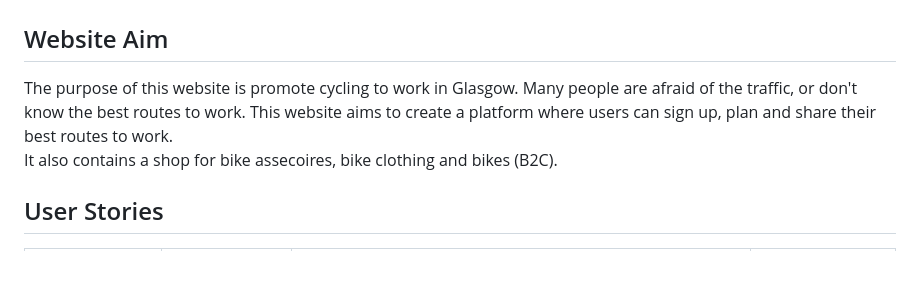
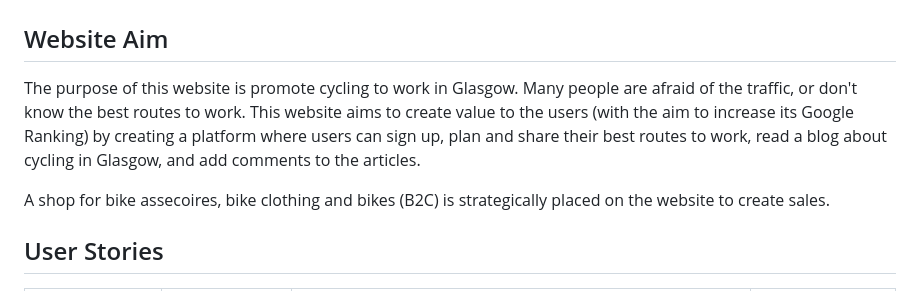
Before and after one commit to nils-n/cycle-to-work, a Markdown page: README.md, the part around the change. GitHub-like rendering; blank space fills up the shorter version.

Commit message:
update description of website aims in README

```diff
--- a/README.md
+++ b/README.md
@@ -2,8 +2,9 @@
 
 ## Website Aim
 
-The purpose of this website is promote cycling to work in Glasgow. Many people are afraid of the traffic, or don't know the best routes to work. This website aims to create a platform where users can sign up, plan and share their best routes to work.
-It also contains a shop for bike assecoires, bike clothing and bikes  (B2C).
+The purpose of this website is promote cycling to work in Glasgow. Many people are afraid of the traffic, or don't know the best routes to work. This website aims to create value to the users (with the aim to increase its Google Ranking) by creating a platform where users can sign up, plan and share their best routes to work, read a blog about cycling in Glasgow, and add comments to the articles.
+
+A shop for bike assecoires, bike clothing and bikes (B2C) is strategically placed on the website to create sales.
 
 ## User Stories
 
```
